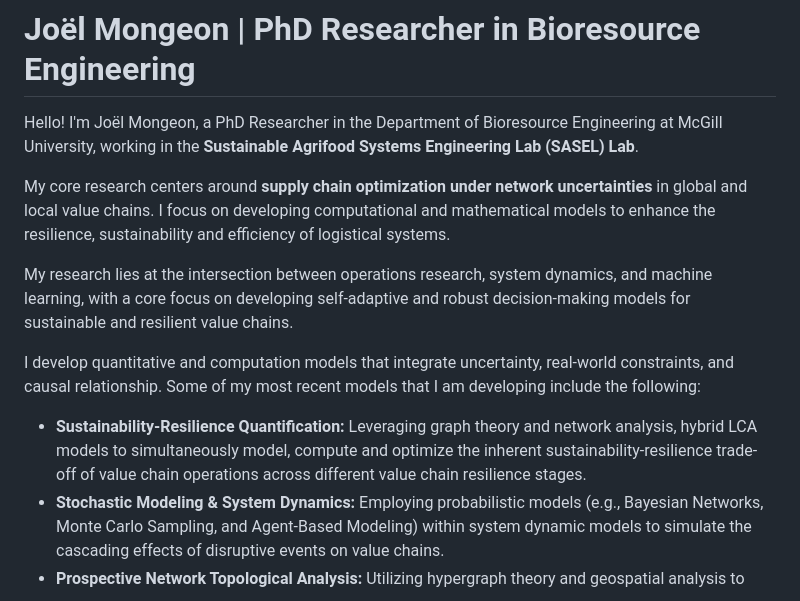
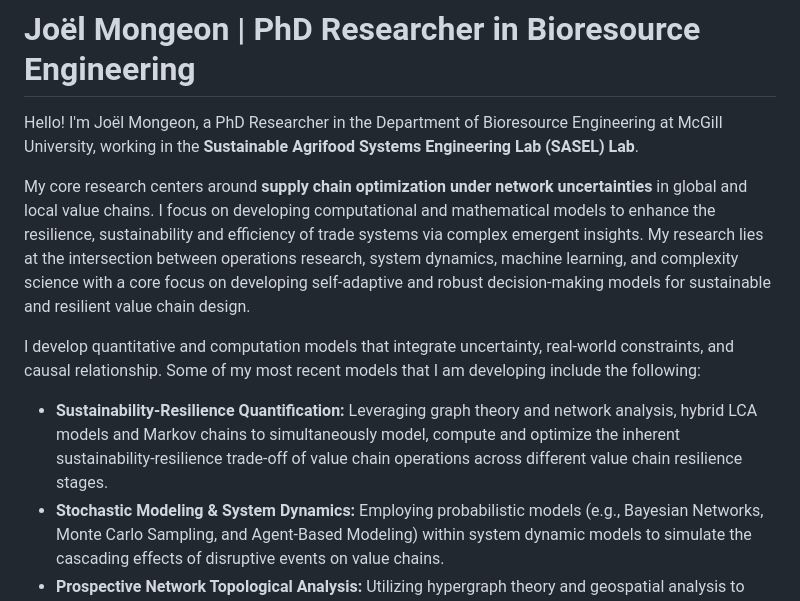
Before and after one commit to jmongeon08/jmongeon08.github.io, a Markdown page: README.md, the part around the change. GitHub-like rendering.

```diff
--- a/README.md
+++ b/README.md
@@ -2,12 +2,10 @@
 
 Hello! I'm Joël Mongeon, a PhD Researcher in the Department of Bioresource Engineering at McGill University, working in the **Sustainable Agrifood Systems Engineering Lab (SASEL) Lab**.
 
-My core research centers around **supply chain optimization under network uncertainties** in global and local value chains. I focus on developing computational and mathematical models to enhance the resilience, sustainability and efficiency of logistical systems.
-
-My research lies at the intersection between operations research, system dynamics, and machine learning, with a core focus on developing self-adaptive and robust decision-making models for sustainable and resilient value chains.
+My core research centers around **supply chain optimization under network uncertainties** in global and local value chains. I focus on developing computational and mathematical models to enhance the resilience, sustainability and efficiency of trade systems via complex emergent insights. My research lies at the intersection between operations research, system dynamics, machine learning, and complexity science with a core focus on developing self-adaptive and robust decision-making models for sustainable and resilient value chain design.
 
 I develop quantitative and computation models that integrate uncertainty, real-world constraints, and causal relationship. Some of my most recent models that I am developing include the following:
-- **Sustainability-Resilience Quantification:** Leveraging graph theory and network analysis, hybrid LCA models to simultaneously model, compute and optimize the inherent sustainability-resilience trade-off of value chain operations across different value chain resilience stages.
+- **Sustainability-Resilience Quantification:** Leveraging graph theory and network analysis, hybrid LCA models and Markov chains to simultaneously model, compute and optimize the inherent sustainability-resilience trade-off of value chain operations across different value chain resilience stages.
 - **Stochastic Modeling & System Dynamics:** Employing probabilistic models (e.g., Bayesian Networks, Monte Carlo Sampling, and Agent-Based Modeling) within system dynamic models to simulate the cascading effects of disruptive events on value chains.
 - **Prospective Network Topological Analysis:** Utilizing hypergraph theory and geospatial analysis to assess the impact of radical value chain topological shifts (e.g., proectionist trade policies) on value chain performance and resource competition.
 - **Value Chain Modeling and Optimization:** Leveraging insights from neural networks, multiobjective optimization, and time-series models to simulate and optimize value chain operations across multiple dynamic real-world constraints and performance objectives.
```
